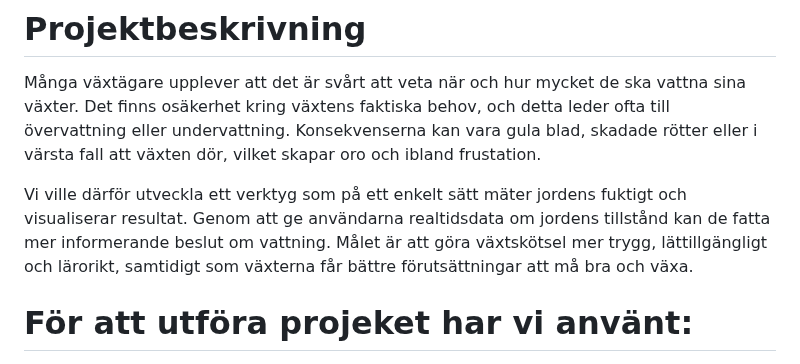
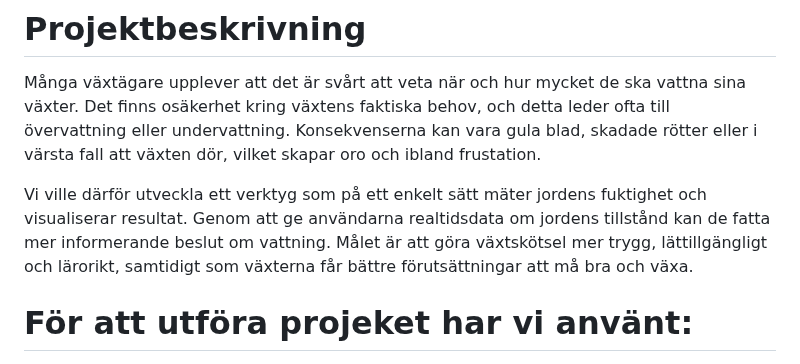
Before and after one commit to saronkahsay/Projekt-Fuktsensor-Grupp-3, a Markdown page: README.md, the part around the change. GitHub-like rendering.

```diff
--- a/README.md
+++ b/README.md
@@ -5,7 +5,7 @@ Vi har byggt en fuktsensor som ska mäta jordfuktigheten.
 
 Många växtägare upplever att det är svårt att veta när och hur mycket de ska vattna sina växter. Det finns osäkerhet kring växtens faktiska behov, och detta leder ofta till övervattning eller undervattning. Konsekvenserna kan vara gula blad, skadade rötter eller i värsta fall att växten dör, vilket skapar oro och ibland frustation.
 
-Vi ville därför utveckla ett verktyg som på ett enkelt sätt mäter jordens fuktigt och visualiserar resultat. Genom att ge användarna realtidsdata om jordens tillstånd kan de fatta mer informerande beslut om vattning. Målet är att göra växtskötsel mer trygg, lättillgängligt och lärorikt, samtidigt som växterna får bättre förutsättningar att må bra och växa.
+Vi ville därför utveckla ett verktyg som på ett enkelt sätt mäter jordens fuktighet och visualiserar resultat. Genom att ge användarna realtidsdata om jordens tillstånd kan de fatta mer informerande beslut om vattning. Målet är att göra växtskötsel mer trygg, lättillgängligt och lärorikt, samtidigt som växterna får bättre förutsättningar att må bra och växa.
 
 # För att utföra projeket har vi använt:
 
```
